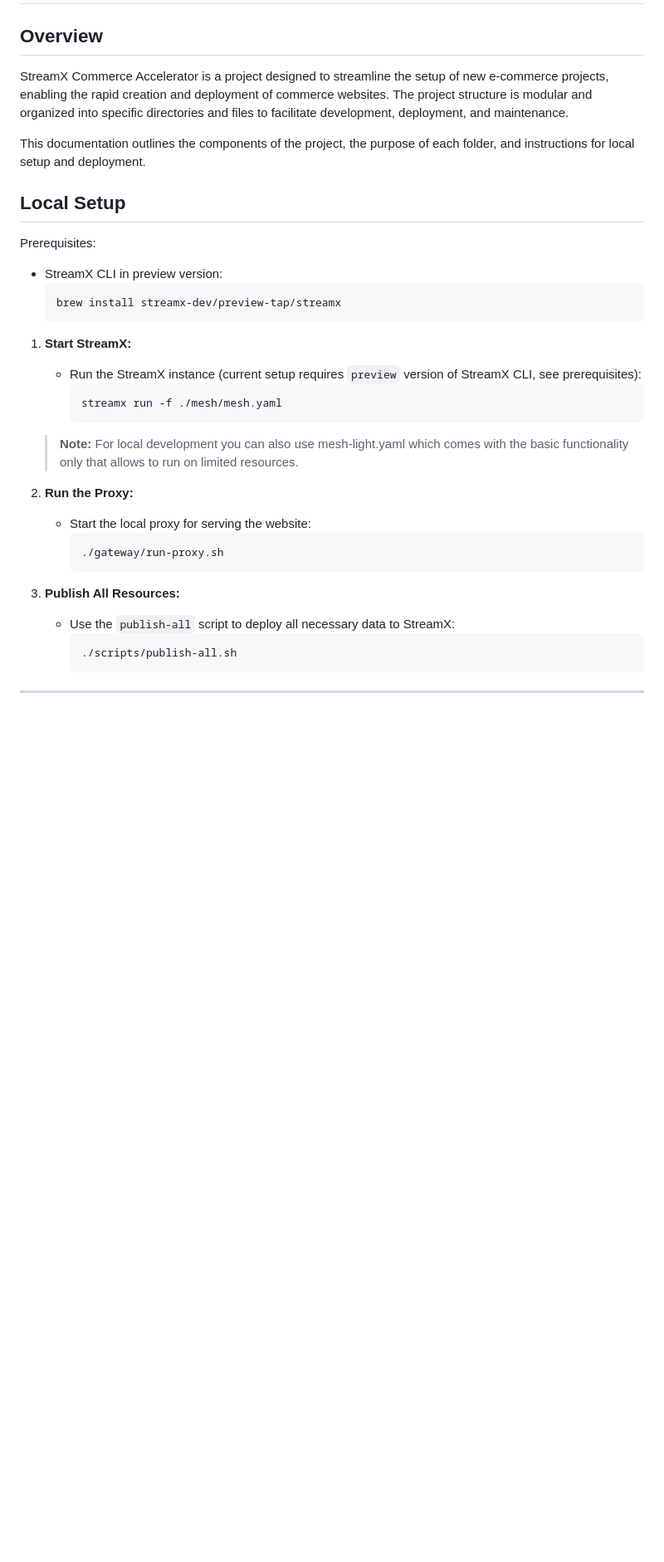
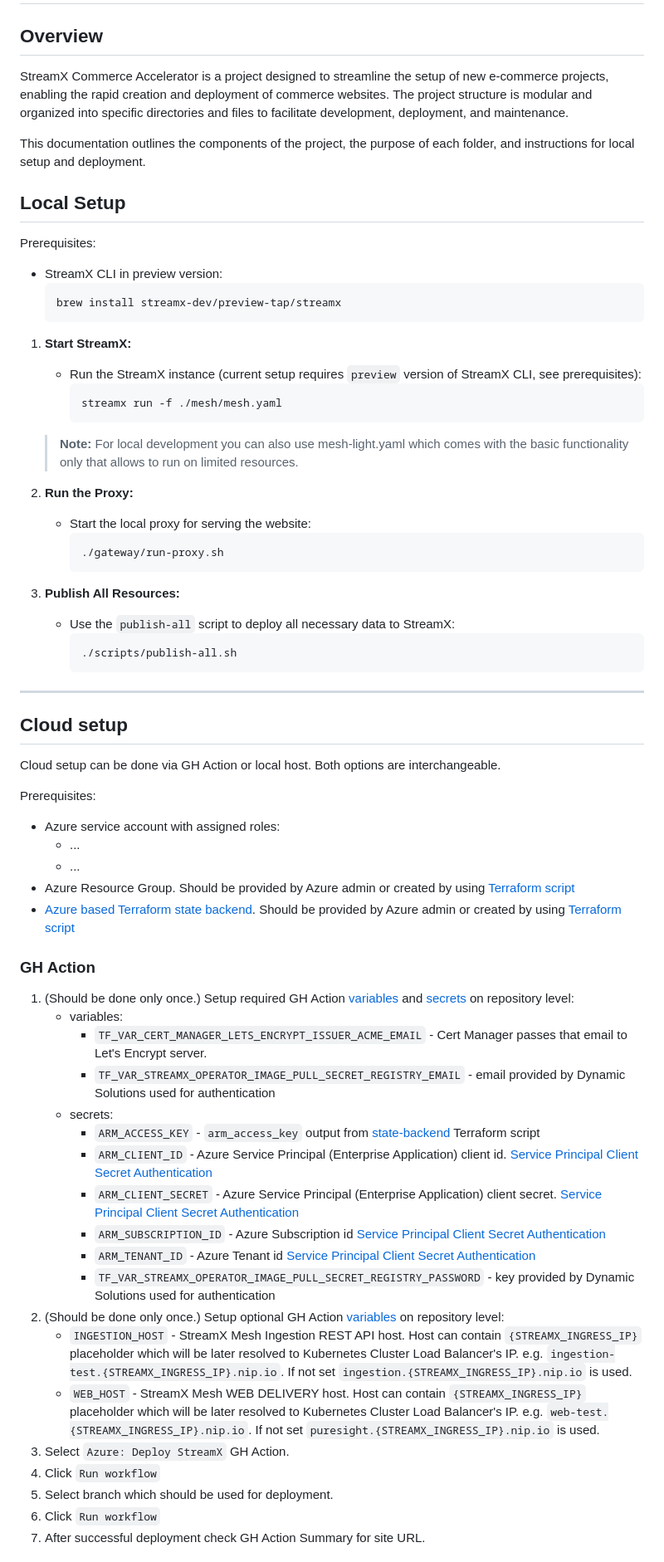
Before and after one commit to streamx-dev/streamx-commerce-accelerator, a Markdown page: README.md, the part around one of its changes. Shown at 83% size. GitHub-like rendering; blank space fills up the shorter version.

Commit message:
[DXP-1512] cloud readme

````diff
--- a/README.md
+++ b/README.md
@@ -2,25 +2,32 @@
 
 ## Overview
 
-StreamX Commerce Accelerator is a project designed to streamline the setup of new e-commerce projects, enabling the rapid creation and deployment of commerce websites. The project structure is modular and organized into specific directories and files to facilitate development, deployment, and maintenance.
+StreamX Commerce Accelerator is a project designed to streamline the setup of new e-commerce
+projects, enabling the rapid creation and deployment of commerce websites. The project structure is
+modular and organized into specific directories and files to facilitate development, deployment, and
+maintenance.
 
-This documentation outlines the components of the project, the purpose of each folder, and instructions for local setup and deployment.
+This documentation outlines the components of the project, the purpose of each folder, and
+instructions for local setup and deployment.
 
 ## Local Setup
 
 Prerequisites:
+
 * StreamX CLI in preview version:
   ```shell
   brew install streamx-dev/preview-tap/streamx
   ```
 
 1. **Start StreamX:**
-   - Run the StreamX instance (current setup requires `preview` version of StreamX CLI, see prerequisites):
-     ```bash
-     streamx run -f ./mesh/mesh.yaml
-     ```
+    - Run the StreamX instance (current setup requires `preview` version of StreamX CLI, see
+      prerequisites):
+      ```bash
+      streamx run -f ./mesh/mesh.yaml
+      ```
 
-   > **Note:** For local development you can also use mesh-light.yaml which comes with the basic functionality only that allows to run on limited resources.
+   > **Note:** For local development you can also use mesh-light.yaml which comes with the basic
+   functionality only that allows to run on limited resources.
 
 2. **Run the Proxy:**
     - Start the local proxy for serving the website:
@@ -36,3 +43,45 @@ Prerequisites:
 
 ---
 
+## Cloud setup
+
+Cloud setup can be done via GH Action or local host. Both options are interchangeable.
+
+Prerequisites:
+
+* Azure service account with assigned roles:
+    * ...
+    * ...
+* Azure Resource Group. Should be provided by Azure admin or created by
+  using [Terraform script](terraform/azure/resource-group)
+* [Azure based Terraform state backend](https://learn.microsoft.com/en-us/azure/developer/terraform/store-state-in-azure-storage).
+  Should be provided by Azure admin or created by
+  using [Terraform script](terraform/azure/state-backend)
+
+### GH Action
+
+1. (Should be done only once.) Setup required GH
+   Action [variables](https://docs.github.com/en/actions/writing-workflows/choosing-what-your-workflow-does/store-information-in-variables)
+   and [secrets](https://docs.github.com/en/actions/security-for-github-actions/security-guides/using-secrets-in-github-actions)
+   on repository level:
+    * variables:
+      * `TF_VAR_CERT_MANAGER_LETS_ENCRYPT_ISSUER_ACME_EMAIL` - Cert Manager passes that email to Let's Encrypt server.
+      * `TF_VAR_STREAMX_OPERATOR_IMAGE_PULL_SECRET_REGISTRY_EMAIL` - email provided by Dynamic Solutions used for authentication
+    * secrets:
+      * `ARM_ACCESS_KEY` - `arm_access_key` output from [state-backend](terraform/azure/state-backend) Terraform script
+      * `ARM_CLIENT_ID` - Azure Service Principal (Enterprise Application) client id. [Service Principal Client Secret Authentication](https://registry.terraform.io/providers/hashicorp/azurerm/latest/docs/guides/service_principal_client_secret)
+      * `ARM_CLIENT_SECRET` - Azure Service Principal (Enterprise Application) client secret. [Service Principal Client Secret Authentication](https://registry.terraform.io/providers/hashicorp/azurerm/latest/docs/guides/service_principal_client_secret)
+      * `ARM_SUBSCRIPTION_ID` - Azure Subscription id [Service Principal Client Secret Authentication](https://registry.terraform.io/providers/hashicorp/azurerm/latest/docs/guides/service_principal_client_secret)
+      * `ARM_TENANT_ID` - Azure Tenant id [Service Principal Client Secret Authentication](https://registry.terraform.io/providers/hashicorp/azurerm/latest/docs/guides/service_principal_client_secret)
+      * `TF_VAR_STREAMX_OPERATOR_IMAGE_PULL_SECRET_REGISTRY_PASSWORD` - key provided by Dynamic Solutions used for authentication
+2. (Should be done only once.) Setup optional GH
+   Action [variables](https://docs.github.com/en/actions/writing-workflows/choosing-what-your-workflow-does/store-information-in-variables)
+   on repository level:
+    * `INGESTION_HOST` - StreamX Mesh Ingestion REST API host. Host can contain `{STREAMX_INGRESS_IP}` placeholder which will be later resolved to Kubernetes Cluster Load Balancer's IP. e.g. `ingestion-test.{STREAMX_INGRESS_IP}.nip.io`. If not set `ingestion.{STREAMX_INGRESS_IP}.nip.io` is used.
+    * `WEB_HOST` - StreamX Mesh WEB DELIVERY host. Host can contain `{STREAMX_INGRESS_IP}` placeholder which will be later resolved to Kubernetes Cluster Load Balancer's IP. e.g. `web-test.{STREAMX_INGRESS_IP}.nip.io`. If not set `puresight.{STREAMX_INGRESS_IP}.nip.io` is used.
+3. Select `Azure: Deploy StreamX` GH Action.
+4. Click `Run workflow`
+5. Select branch which should be used for deployment.
+6. Click `Run workflow`
+7. After successful deployment check GH Action Summary for site URL.
+
````
Also changed, not shown: other parts of README.md (+72 -6 lines).
